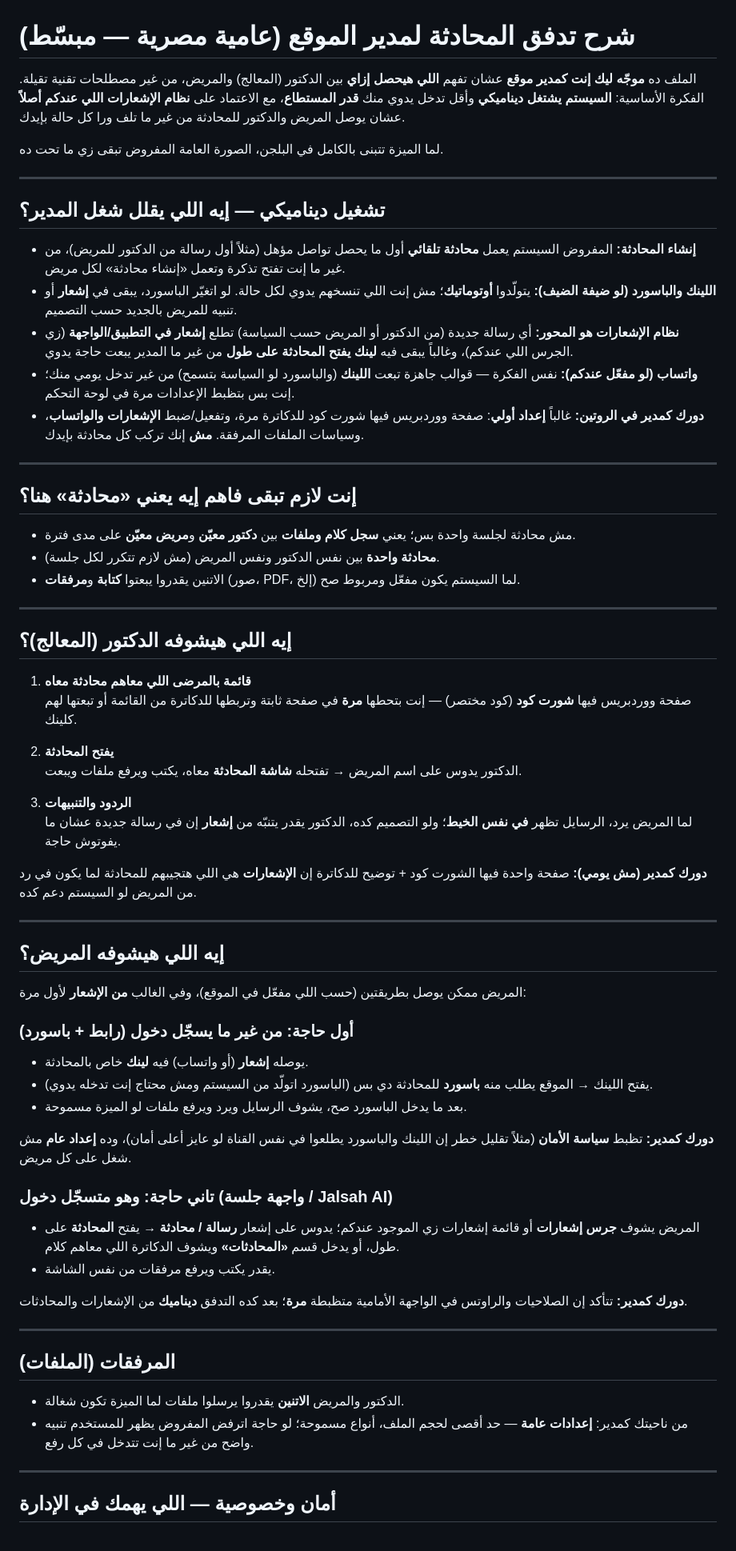
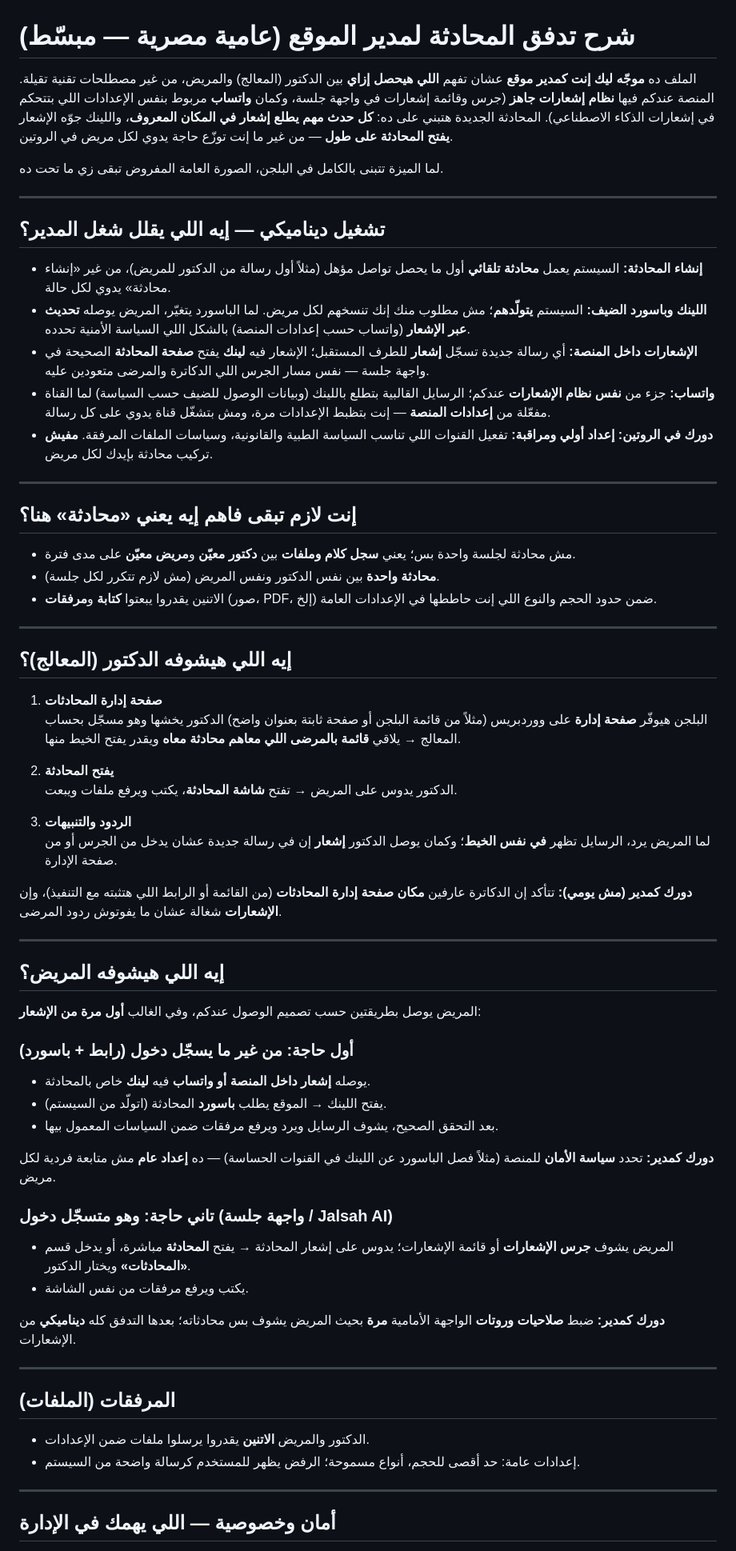
Before and after one commit to MakiOmar/DoctorAppointmenets, a Markdown page: readme/README_Conversation_Flow_AR.md, the part around one of its changes. Shown at 80% size. Rendered like a GitHub page.

Commit message:
docs: align AR conversation README with platform context and management page
Co-authored-by: Cursor <cursoragent@cursor.com>

```diff
--- a/readme/README_Conversation_Flow_AR.md
+++ b/readme/README_Conversation_Flow_AR.md
@@ -1,6 +1,6 @@
 # شرح تدفق المحادثة لمدير الموقع (عامية مصرية — مبسّط)
 
-الملف ده **موجّه ليك إنت كمدير موقع** عشان تفهم **اللي هيحصل إزاي** بين الدكتور (المعالج) والمريض، من غير مصطلحات تقنية تقيلة. الفكرة الأساسية: **السيستم يشتغل ديناميكي** وأقل تدخل يدوي منك **قدر المستطاع**، مع الاعتماد على **نظام الإشعارات اللي عندكم أصلاً** عشان يوصل المريض والدكتور للمحادثة من غير ما تلف ورا كل حالة بإيدك.
+الملف ده **موجّه ليك إنت كمدير موقع** عشان تفهم **اللي هيحصل إزاي** بين الدكتور (المعالج) والمريض، من غير مصطلحات تقنية تقيلة. المنصة عندكم فيها **نظام إشعارات جاهز** (جرس وقائمة إشعارات في واجهة جلسة، وكمان **واتساب** مربوط بنفس الإعدادات اللي بتتحكم في إشعارات الذكاء الاصطناعي). المحادثة الجديدة هتبني على ده: **كل حدث مهم يطلع إشعار في المكان المعروف**، واللينك جوّه الإشعار **يفتح المحادثة على طول** — من غير ما إنت توزّع حاجة يدوي لكل مريض في الروتين.
 
 لما الميزة تتبنى بالكامل في البلجن، الصورة العامة المفروض تبقى زي ما تحت ده.
 
@@ -8,11 +8,11 @@
 
 ## تشغيل ديناميكي — إيه اللي يقلل شغل المدير؟
 
-- **إنشاء المحادثة:** المفروض السيستم يعمل **محادثة تلقائي** أول ما يحصل تواصل مؤهل (مثلاً أول رسالة من الدكتور للمريض)، من غير ما إنت تفتح تذكرة وتعمل «إنشاء محادثة» لكل مريض.
-- **اللينك والباسورد (لو ضيفة الضيف):** يتولّدوا **أوتوماتيك**؛ مش إنت اللي تنسخهم يدوي لكل حالة. لو اتغيّر الباسورد، يبقى في **إشعار** أو تنبيه للمريض بالجديد حسب التصميم.
-- **نظام الإشعارات هو المحور:** أي رسالة جديدة (من الدكتور أو المريض حسب السياسة) تطلع **إشعار في التطبيق/الواجهة** (زي الجرس اللي عندكم)، وغالباً يبقى فيه **لينك يفتح المحادثة على طول** من غير ما المدير يبعت حاجة يدوي.
-- **واتساب (لو مفعّل عندكم):** نفس الفكرة — قوالب جاهزة تبعت **اللينك** (والباسورد لو السياسة بتسمح) من غير تدخل يومي منك؛ إنت بس بتظبط الإعدادات مرة في لوحة التحكم.
-- **دورك كمدير في الروتين:** غالباً **إعداد أولي**: صفحة ووردبريس فيها شورت كود للدكاترة مرة، وتفعيل/ضبط **الإشعارات والواتساب**، وسياسات الملفات المرفقة. **مش** إنك تركب كل محادثة بإيدك.
+- **إنشاء المحادثة:** السيستم يعمل **محادثة تلقائي** أول ما يحصل تواصل مؤهل (مثلاً أول رسالة من الدكتور للمريض)، من غير «إنشاء محادثة» يدوي لكل حالة.
+- **اللينك وباسورد الضيف:** السيستم **يتولّدهم**؛ مش مطلوب منك إنك تنسخهم لكل مريض. لما الباسورد يتغيّر، المريض يوصله **تحديث عبر الإشعار** (واتساب حسب إعدادات المنصة) بالشكل اللي السياسة الأمنية تحدده.
+- **الإشعارات داخل المنصة:** أي رسالة جديدة تسجّل **إشعار** للطرف المستقبل؛ الإشعار فيه **لينك** يفتح **صفحة المحادثة** الصحيحة في واجهة جلسة — نفس مسار الجرس اللي الدكاترة والمرضى متعودين عليه.
+- **واتساب:** جزء من **نفس نظام الإشعارات** عندكم؛ الرسايل القالبية بتطلع باللينك (وبيانات الوصول للضيف حسب السياسة) لما القناة مفعّلة من **إعدادات المنصة** — إنت بتظبط الإعدادات مرة، ومش بتشغّل قناة يدوي على كل رسالة.
+- **دورك في الروتين:** **إعداد أولي ومراقبة:** تفعيل القنوات اللي تناسب السياسة الطبية والقانونية، وسياسات الملفات المرفقة. **مفيش** تركيب محادثة بإيدك لكل مريض.
 
 ---
 
@@ -20,50 +20,50 @@
 
 - مش محادثة لجلسة واحدة بس؛ يعني **سجل كلام وملفات** بين **دكتور معيّن** و**مريض معيّن** على مدى فترة.
 - **محادثة واحدة** بين نفس الدكتور ونفس المريض (مش لازم تتكرر لكل جلسة).
-- الاتنين يقدروا يبعتوا **كتابة** و**مرفقات** (صور، PDF، إلخ) لما السيستم يكون مفعّل ومربوط صح.
+- الاتنين يقدروا يبعتوا **كتابة** و**مرفقات** (صور، PDF، إلخ) ضمن حدود الحجم والنوع اللي إنت حاططها في الإعدادات العامة.
 
 ---
 
 ## إيه اللي هيشوفه الدكتور (المعالج)؟
 
-1. **قائمة بالمرضى اللي معاهم محادثة معاه**
-   صفحة ووردبريس فيها **شورت كود** (كود مختصر) — إنت بتحطها **مرة** في صفحة ثابتة وتربطها للدكاترة من القائمة أو تبعتها لهم كلينك.
+1. **صفحة إدارة المحادثات**
+   البلجن هيوفّر **صفحة إدارة** على ووردبريس (مثلاً من قائمة البلجن أو صفحة ثابتة بعنوان واضح) الدكتور يخشها وهو مسجّل بحساب المعالج → يلاقي **قائمة بالمرضى اللي معاهم محادثة معاه** ويقدر يفتح الخيط منها.
 
 2. **يفتح المحادثة**
-   الدكتور يدوس على اسم المريض → تفتحله **شاشة المحادثة** معاه، يكتب ويرفع ملفات ويبعت.
+   الدكتور يدوس على المريض → تفتح **شاشة المحادثة**، يكتب ويرفع ملفات ويبعت.
 
 3. **الردود والتنبيهات**
-   لما المريض يرد، الرسايل تظهر **في نفس الخيط**؛ ولو التصميم كده، الدكتور يقدر يتنبّه من **إشعار** إن في رسالة جديدة عشان ما يفوتوش حاجة.
+   لما المريض يرد، الرسايل تظهر **في نفس الخيط**؛ وكمان يوصل الدكتور **إشعار** إن في رسالة جديدة عشان يدخل من الجرس أو من صفحة الإدارة.
 
-**دورك كمدير (مش يومي):** صفحة واحدة فيها الشورت كود + توضيح للدكاترة إن **الإشعارات** هي اللي هتجيبهم للمحادثة لما يكون في رد من المريض لو السيستم دعم كده.
+**دورك كمدير (مش يومي):** تتأكد إن الدكاترة عارفين **مكان صفحة إدارة المحادثات** (من القائمة أو الرابط اللي هتثبته مع التنفيذ)، وإن **الإشعارات** شغالة عشان ما يفوتوش ردود المرضى.
 
 ---
 
 ## إيه اللي هيشوفه المريض؟
 
-المريض ممكن يوصل بطريقتين (حسب اللي مفعّل في الموقع)، وفي الغالب **من الإشعار** لأول مرة:
+المريض يوصل بطريقتين حسب تصميم الوصول عندكم، وفي الغالب **أول مرة من الإشعار**:
 
 ### أول حاجة: من غير ما يسجّل دخول (رابط + باسورد)
 
-- يوصله **إشعار** (أو واتساب) فيه **لينك** خاص بالمحادثة.
-- يفتح اللينك → الموقع يطلب منه **باسورد** للمحادثة دي بس (الباسورد اتولّد من السيستم ومش محتاج إنت تدخله يدوي).
-- بعد ما يدخل الباسورد صح، يشوف الرسايل ويرد ويرفع ملفات لو الميزة مسموحة.
+- يوصله **إشعار داخل المنصة أو واتساب** فيه **لينك** خاص بالمحادثة.
+- يفتح اللينك → الموقع يطلب **باسورد** المحادثة (اتولّد من السيستم).
+- بعد التحقق الصحيح، يشوف الرسايل ويرد ويرفع مرفقات ضمن السياسات المعمول بيها.
 
-**دورك كمدير:** تظبط **سياسة الأمان** (مثلاً تقليل خطر إن اللينك والباسورد يطلعوا في نفس القناة لو عايز أعلى أمان)، وده **إعداد عام** مش شغل على كل مريض.
+**دورك كمدير:** تحدد **سياسة الأمان** للمنصة (مثلاً فصل الباسورد عن اللينك في القنوات الحساسة) — ده **إعداد عام** مش متابعة فردية لكل مريض.
 
 ### تاني حاجة: وهو متسجّل دخول (واجهة جلسة / Jalsah AI)
 
-- المريض يشوف **جرس إشعارات** أو قائمة إشعارات زي الموجود عندكم؛ يدوس على إشعار **رسالة / محادثة** → يفتح **المحادثة** على طول، أو يدخل قسم **«المحادثات»** ويشوف الدكاترة اللي معاهم كلام.
-- يقدر يكتب ويرفع مرفقات من نفس الشاشة.
+- المريض يشوف **جرس الإشعارات** أو قائمة الإشعارات؛ يدوس على إشعار المحادثة → يفتح **المحادثة** مباشرة، أو يدخل قسم **«المحادثات»** ويختار الدكتور.
+- يكتب ويرفع مرفقات من نفس الشاشة.
 
-**دورك كمدير:** تتأكد إن الصلاحيات والراوتس في الواجهة الأمامية متظبطة **مرة**؛ بعد كده التدفق **ديناميك** من الإشعارات والمحادثات.
+**دورك كمدير:** ضبط **صلاحيات وروتات** الواجهة الأمامية **مرة** بحيث المريض يشوف بس محادثاته؛ بعدها التدفق كله **ديناميكي** من الإشعارات.
 
 ---
 
 ## المرفقات (الملفات)
 
-- الدكتور والمريض **الاتنين** يقدروا يرسلوا ملفات لما الميزة تكون شغالة.
-- من ناحيتك كمدير: **إعدادات عامة** — حد أقصى لحجم الملف، أنواع مسموحة؛ لو حاجة اترفض المفروض يظهر للمستخدم تنبيه واضح من غير ما إنت تتدخل في كل رفع.
+- الدكتور والمريض **الاتنين** يقدروا يرسلوا ملفات ضمن الإعدادات.
+- إعدادات عامة: حد أقصى للحجم، أنواع مسموحة؛ الرفض يظهر للمستخدم كرسالة واضحة من السيستم.
 
 ---
 
```
Also changed, not shown: other parts of readme/README_Conversation_Flow_AR.md (+13 -12 lines).
